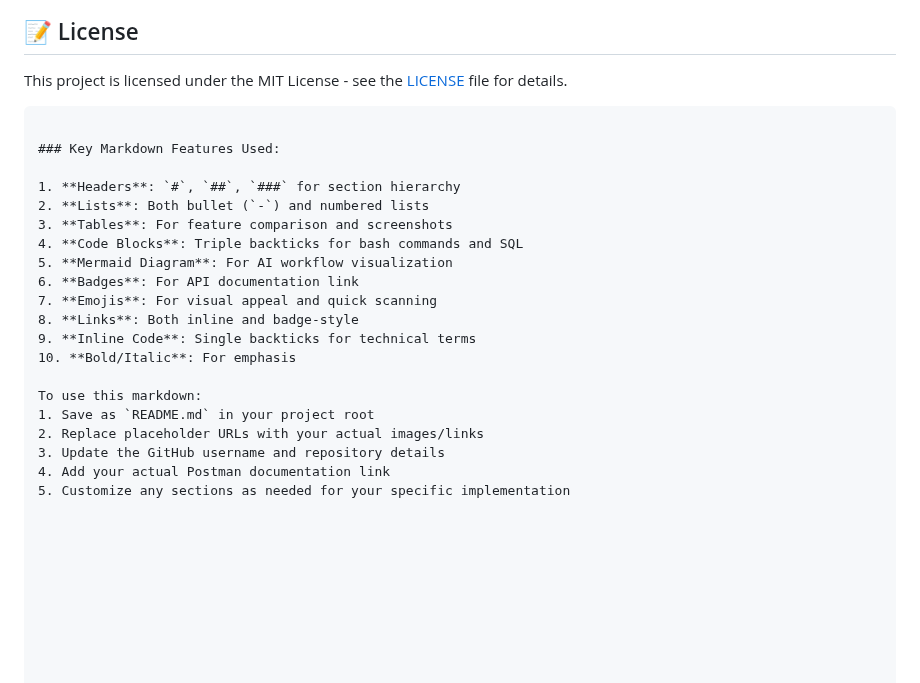
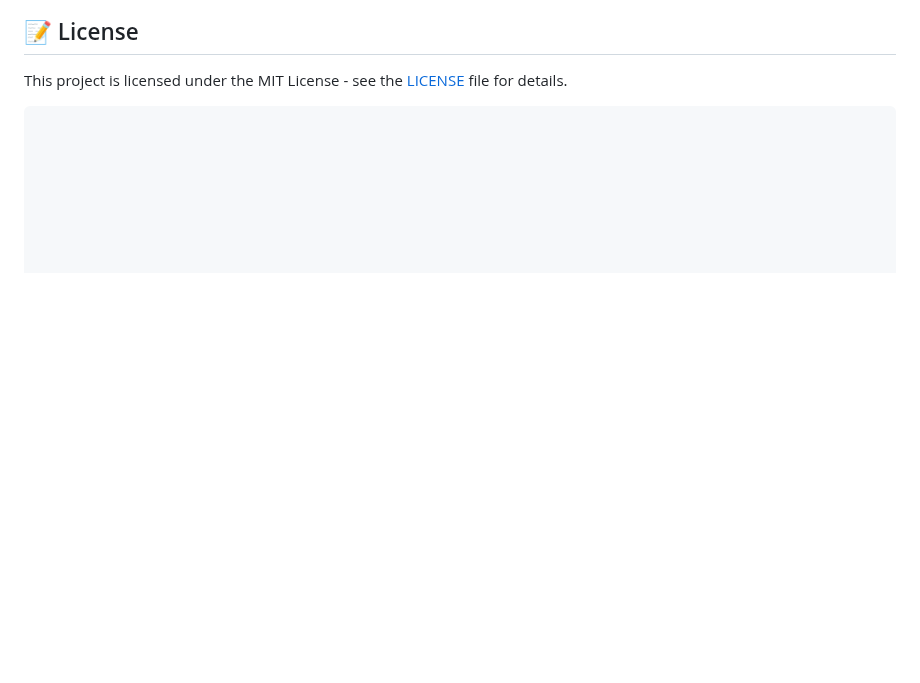
Before and after one commit to shahpankaj123/Smart-Todo-List-with-AI, a Markdown page: README.md, the part around one of its changes. Drawn GitHub-style; blank space fills up the shorter version.

````diff
--- a/README.md
+++ b/README.md
@@ -183,23 +185,3 @@ Key Endpoints:
 
 This project is licensed under the MIT License - see the [LICENSE](LICENSE) file for details.
 ```
-
-### Key Markdown Features Used:
-
-1. **Headers**: `#`, `##`, `###` for section hierarchy
-2. **Lists**: Both bullet (`-`) and numbered lists
-3. **Tables**: For feature comparison and screenshots
-4. **Code Blocks**: Triple backticks for bash commands and SQL
-5. **Mermaid Diagram**: For AI workflow visualization
-6. **Badges**: For API documentation link
-7. **Emojis**: For visual appeal and quick scanning
-8. **Links**: Both inline and badge-style
-9. **Inline Code**: Single backticks for technical terms
-10. **Bold/Italic**: For emphasis
-
-To use this markdown:
-1. Save as `README.md` in your project root
-2. Replace placeholder URLs with your actual images/links
-3. Update the GitHub username and repository details
-4. Add your actual Postman documentation link
-5. Customize any sections as needed for your specific implementation
````
Also changed, not shown: other parts of README.md (+2 -0 lines).
